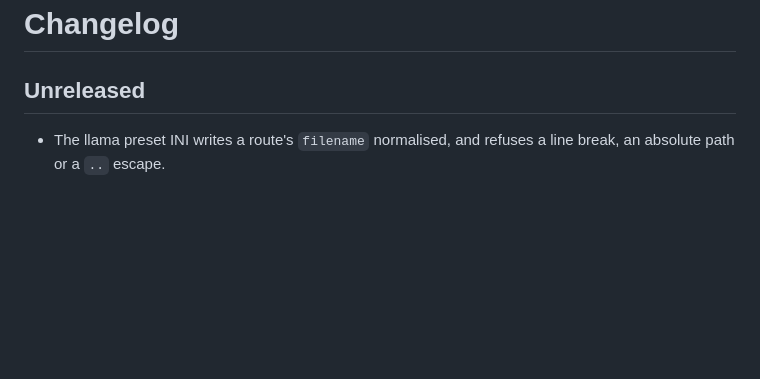
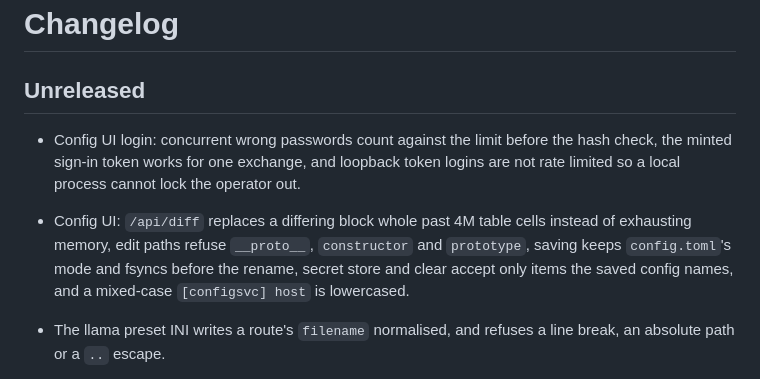
Before and after one commit to Rethunk-Tech/engined, a Markdown page: CHANGELOG.md, the part around the change. Rendered like a GitHub page; blank space fills up the shorter version.

Commit message:
docs(changelog): configsvc hardening

```diff
--- a/CHANGELOG.md
+++ b/CHANGELOG.md
@@ -2,6 +2,8 @@
 
 ## Unreleased
 
+- Config UI login: concurrent wrong passwords count against the limit before the hash check, the minted sign-in token works for one exchange, and loopback token logins are not rate limited so a local process cannot lock the operator out.
+- Config UI: `/api/diff` replaces a differing block whole past 4M table cells instead of exhausting memory, edit paths refuse `__proto__`, `constructor` and `prototype`, saving keeps `config.toml`'s mode and fsyncs before the rename, secret store and clear accept only items the saved config names, and a mixed-case `[configsvc] host` is lowercased.
 - The llama preset INI writes a route's `filename` normalised, and refuses a line break, an absolute path or a `..` escape.
 - GGUF metadata reads refuse an array claiming more elements than the file holds, skip fixed-size arrays in one step, and cap array nesting at 4, so a crafted file cannot stall the loop.
 - Whisper and piper weight downloads pin a Hugging Face revision, check a sha256, and land via a `.part` rename, so a truncated or swapped file is never taken as present.
```
